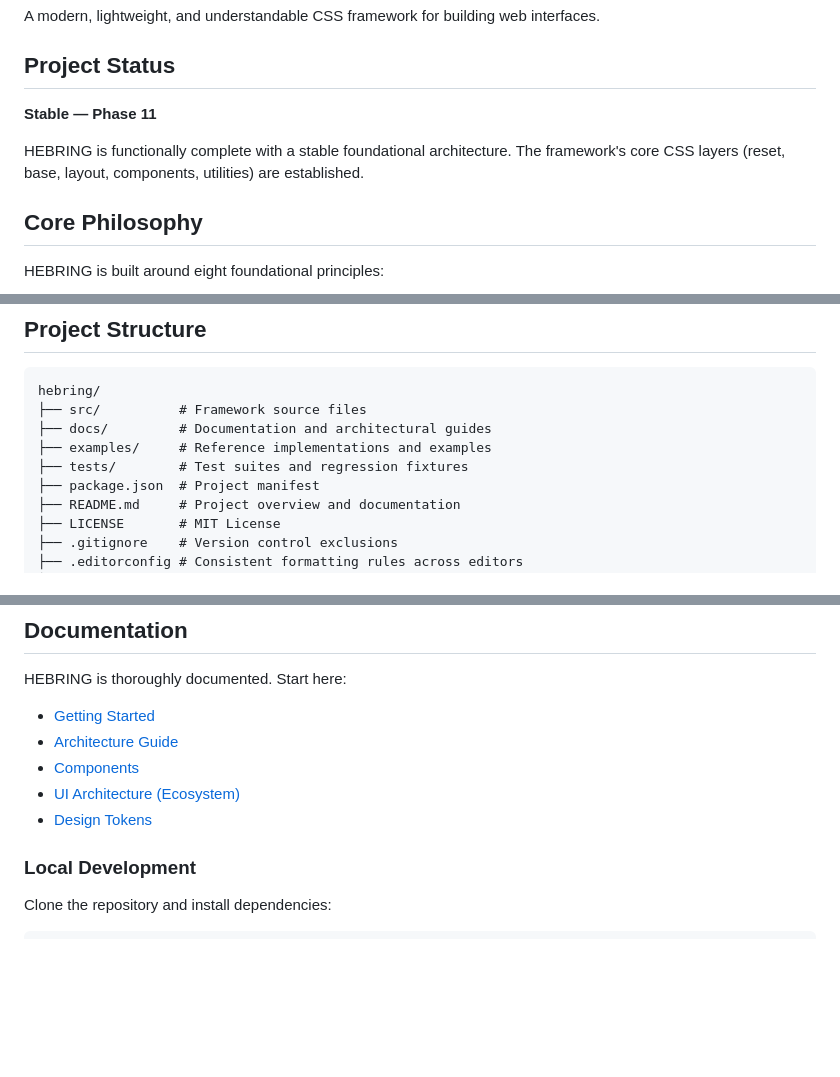
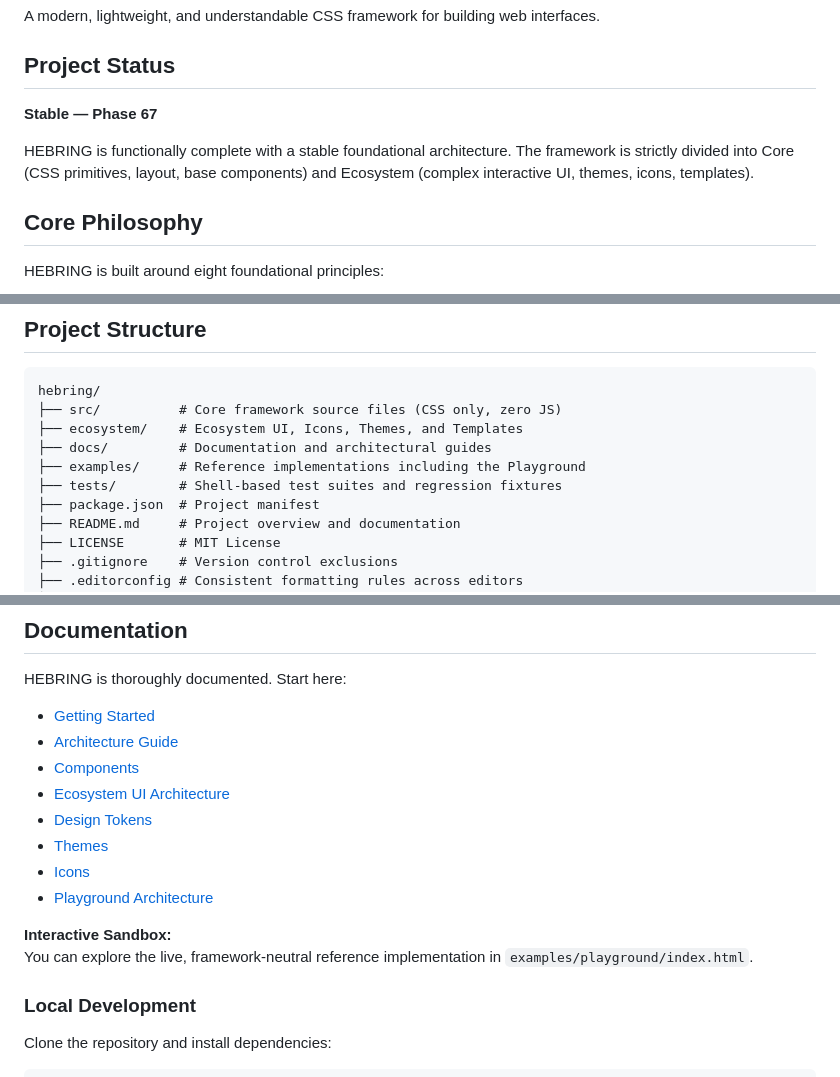
Before and after one commit to bangjeje-dev/hebring, a Markdown page: README.md, 3 parts joined by grey strips. Rendered like a GitHub page; blank space fills up the shorter version.

````diff
--- a/README.md
+++ b/README.md
@@ -4,9 +4,9 @@ A modern, lightweight, and understandable CSS framework for building web interfa
 
 ## Project Status
 
-**Stable — Phase 11**
+**Stable — Phase 67**
 
-HEBRING is functionally complete with a stable foundational architecture. The framework's core CSS layers (reset, base, layout, components, utilities) are established.
+HEBRING is functionally complete with a stable foundational architecture. The framework is strictly divided into Core (CSS primitives, layout, base components) and Ecosystem (complex interactive UI, themes, icons, templates).
 
 ## Core Philosophy
 
@@ -25,10 +25,11 @@ HEBRING is built around eight foundational principles:
 
 ```
 hebring/
-├── src/          # Framework source files
+├── src/          # Core framework source files (CSS only, zero JS)
+├── ecosystem/    # Ecosystem UI, Icons, Themes, and Templates
 ├── docs/         # Documentation and architectural guides
-├── examples/     # Reference implementations and examples
-├── tests/        # Test suites and regression fixtures
+├── examples/     # Reference implementations including the Playground
+├── tests/        # Shell-based test suites and regression fixtures
 ├── package.json  # Project manifest
 ├── README.md     # Project overview and documentation
 ├── LICENSE       # MIT License
@@ -69,8 +70,14 @@ HEBRING is thoroughly documented. Start here:
 - [Getting Started](docs/getting-started.md)
 - [Architecture Guide](docs/architecture-guide.md)
 - [Components](docs/components.md)
-- [UI Architecture (Ecosystem)](docs/ui-architecture.md)
+- [Ecosystem UI Architecture](docs/ui-architecture.md)
 - [Design Tokens](docs/design-tokens.md)
+- [Themes](docs/themes.md)
+- [Icons](docs/icons.md)
+- [Playground Architecture](docs/playground-architecture.md)
+
+**Interactive Sandbox:**
+You can explore the live, framework-neutral reference implementation in `examples/playground/index.html`.
 
 ### Local Development
 
````
Also changed, not shown: docs/documentation-experience-audit.md (added, +111 -0 lines), docs/getting-started.md (+2 -0 lines).
